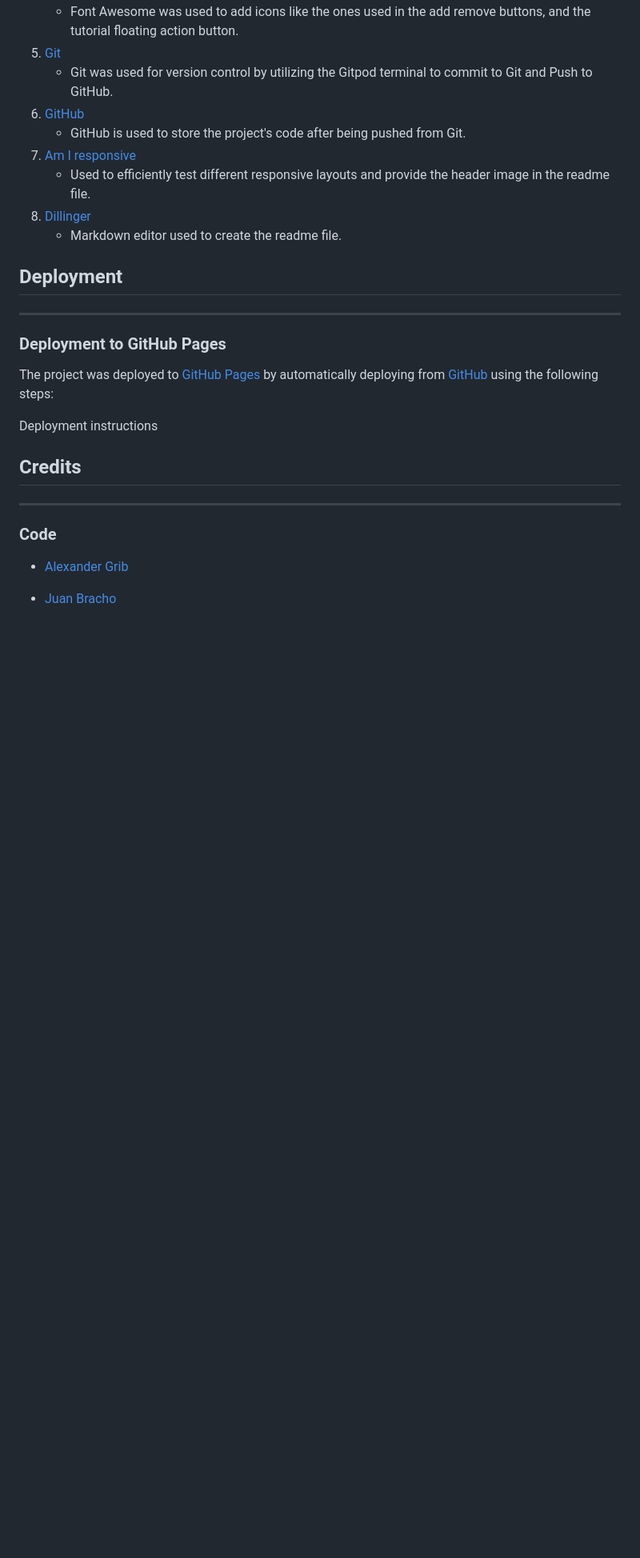
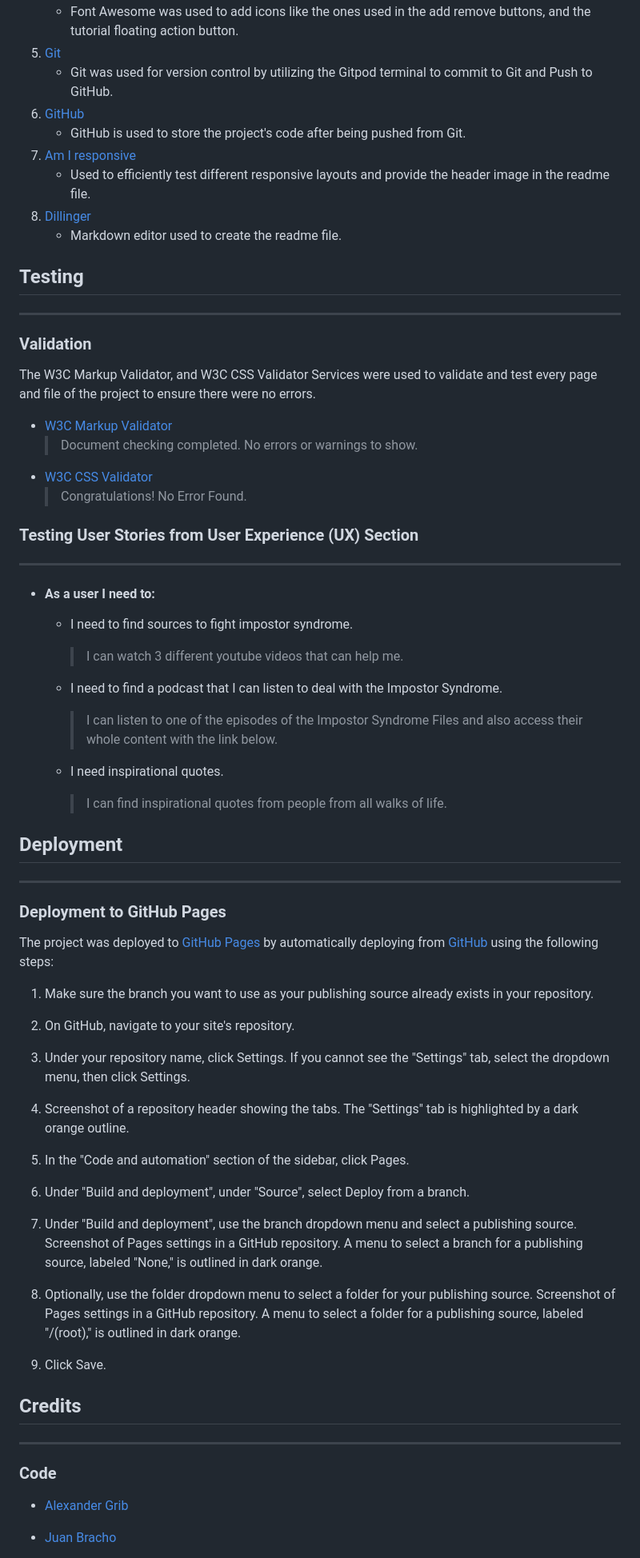
Before and after one commit to devancadman/hackathon_women_in_tech, a Markdown page: README.md, the part around one of its changes. Shown at 80% size. Rendered like a GitHub page; blank space fills up the shorter version.

```diff
--- a/README.md
+++ b/README.md
@@ -67,6 +63,34 @@
 1. [Dillinger](http://dillinger.io)
     - Markdown editor used to create the readme file.
 
+## Testing
+
+---
+
+### Validation
+
+The W3C Markup Validator, and W3C CSS Validator Services were used to validate and test every page and file of the project to ensure there were no errors.
+
+-   [W3C Markup Validator](https://validator.w3.org/#validate_by_input)
+    >   Document checking completed. No errors or warnings to show.
+-   [W3C CSS Validator](https://jigsaw.w3.org/css-validator/#validate_by_input)
+    >   Congratulations! No Error Found.
+
+### Testing User Stories from User Experience (UX) Section
+
+---
+
+-   #### As a user I need to:
+
+    - I need to find sources to fight impostor syndrome.
+        > I can watch 3 different youtube videos that can help me.
+
+    - I need to find a podcast that I can listen to deal with the Impostor Syndrome.
+        > I can listen to one of the episodes of the Impostor Syndrome Files and also access their whole content with the link below.
+
+    - I need inspirational quotes.
+        > I can find inspirational quotes from people from all walks of life.
+
 ## Deployment
 
 ---
@@ -75,7 +99,23 @@
 
 The project was deployed to [GitHub Pages](https://pages.github.com/) by automatically deploying from [GitHub](https://github.com) using the following steps:
 
-Deployment instructions
+1. Make sure the branch you want to use as your publishing source already exists in your repository.
+
+1. On GitHub, navigate to your site's repository.
+
+1. Under your repository name, click  Settings. If you cannot see the "Settings" tab, select the  dropdown menu, then click Settings.
+
+1. Screenshot of a repository header showing the tabs. The "Settings" tab is highlighted by a dark orange outline.
+
+1. In the "Code and automation" section of the sidebar, click  Pages.
+
+1. Under "Build and deployment", under "Source", select Deploy from a branch.
+
+1. Under "Build and deployment", use the branch dropdown menu and select a publishing source. Screenshot of Pages settings in a GitHub repository. A menu to select a branch for a publishing source, labeled "None," is outlined in dark orange.
+
+1. Optionally, use the folder dropdown menu to select a folder for your publishing source. Screenshot of Pages settings in a GitHub repository. A menu to select a folder for a publishing source, labeled "/(root)," is outlined in dark orange.
+
+1. Click Save.
 
 
 ## Credits
```
Also changed, not shown: other parts of README.md (+7 -9 lines).
